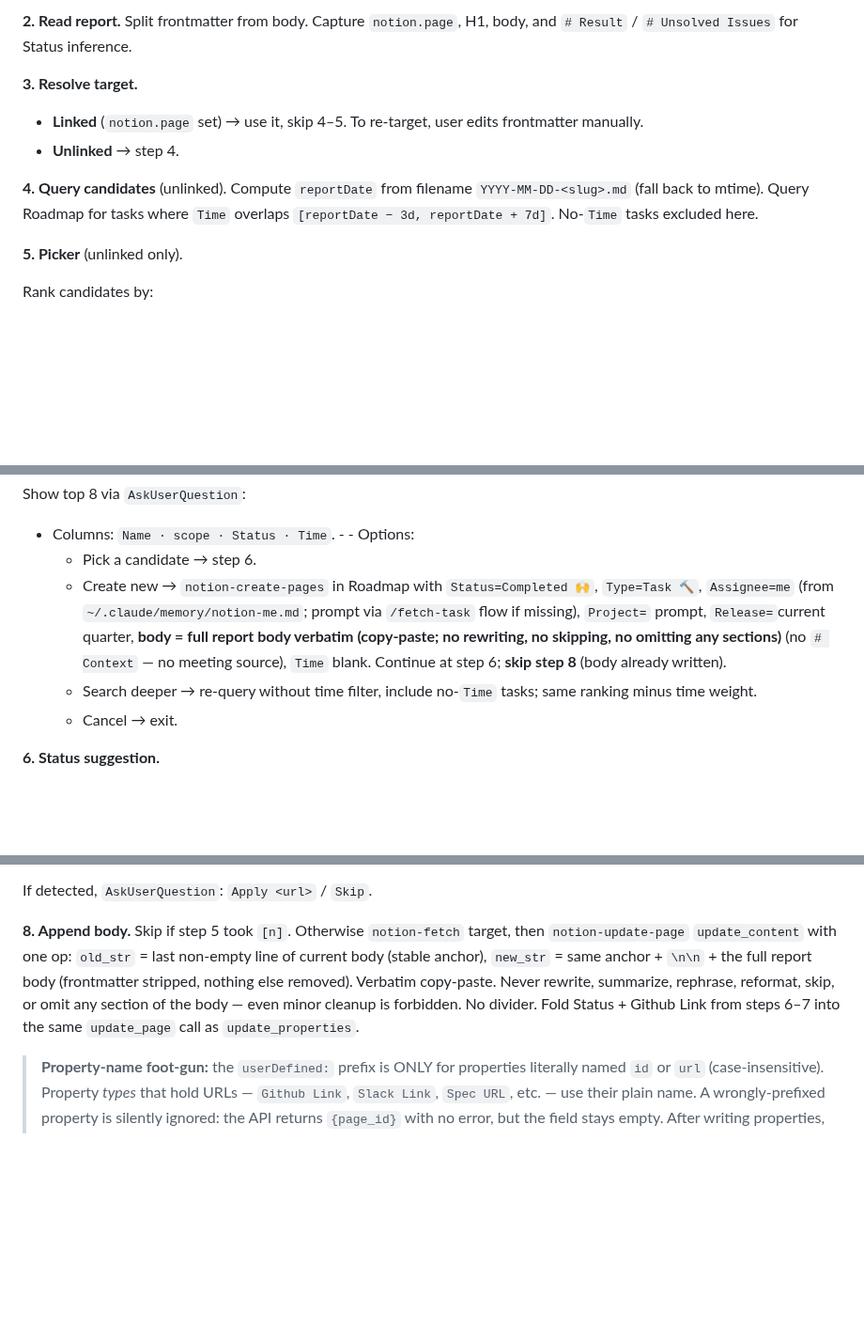
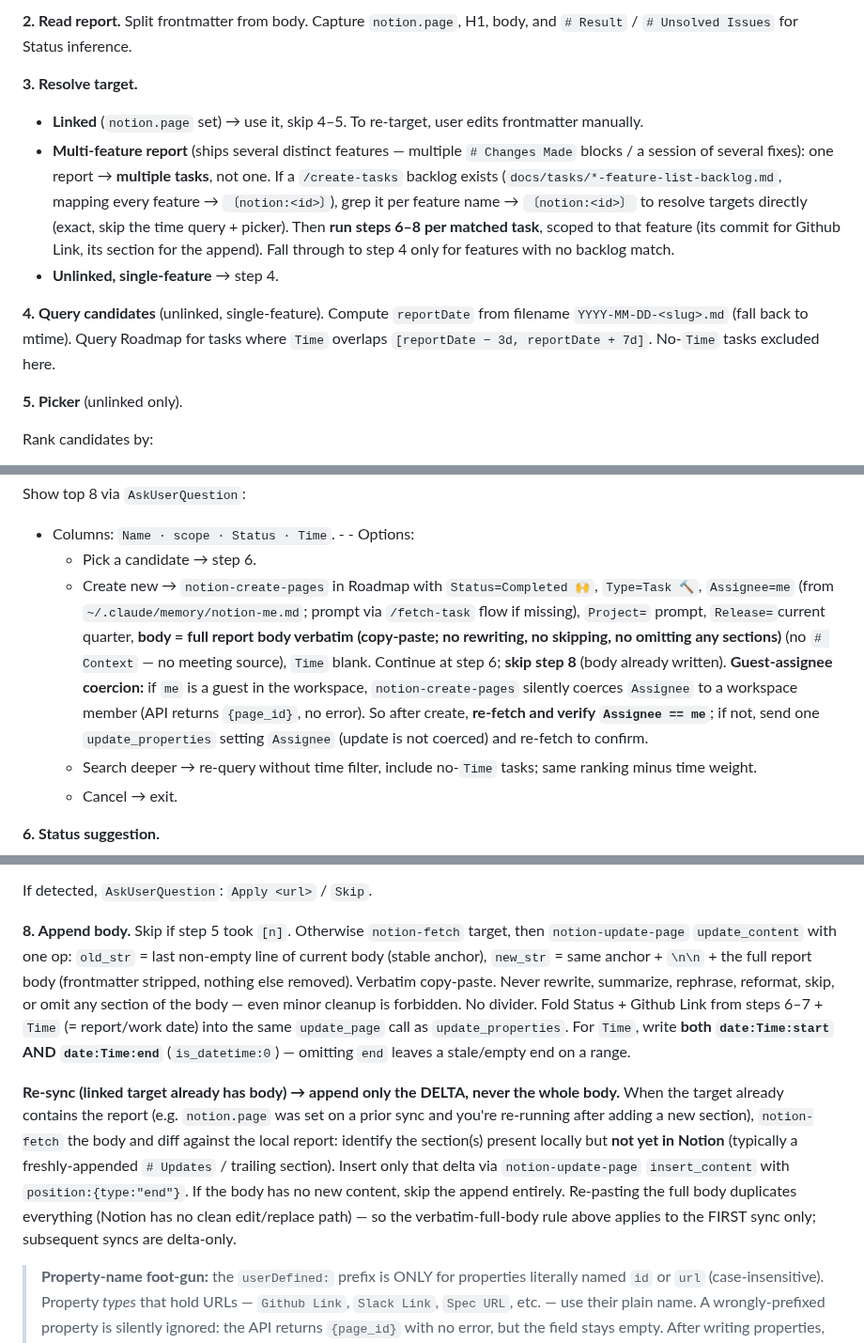
Before and after one commit to FooJiaYin/dev-skills, a Markdown page: skills/sync-report/SKILL.md, 3 parts joined by grey strips. Shown at 94% size. Rendered like a GitHub page; blank space fills up the shorter version.

Commit message:
sync-report: multi-feature per-task sync via /create-tasks backlog + Time start/end write; guest-assignee coercion + delta re-sync
Co-Authored-By: Claude Opus 4.8 (1M context) <noreply@anthropic.com>
session: c86179e7-d036-489c-b349-4713c6921650

```diff
--- a/skills/sync-report/SKILL.md
+++ b/skills/sync-report/SKILL.md
@@ -24,9 +24,10 @@ Notion is master. One of two skills that write to Notion (the other is `/create-
 
 **3. Resolve target.**
 - **Linked** (`notion.page` set) → use it, skip 4–5. To re-target, user edits frontmatter manually.
-- **Unlinked** → step 4.
+- **Multi-feature report** (ships several distinct features — multiple `# Changes Made` blocks / a session of several fixes): one report → **multiple tasks**, not one. If a `/create-tasks` backlog exists (`docs/tasks/*-feature-list-backlog.md`, mapping every feature → `〔notion:<id>〕`), grep it per feature name → `〔notion:<id>〕` to resolve targets directly (exact, skip the time query + picker). Then **run steps 6–8 per matched task**, scoped to that feature (its commit for Github Link, its section for the append). Fall through to step 4 only for features with no backlog match.
+- **Unlinked, single-feature** → step 4.
 
-**4. Query candidates** (unlinked). Compute `reportDate` from filename `YYYY-MM-DD-<slug>.md` (fall back to mtime). Query Roadmap for tasks where `Time` overlaps `[reportDate − 3d, reportDate + 7d]`. No-`Time` tasks excluded here.
+**4. Query candidates** (unlinked, single-feature). Compute `reportDate` from filename `YYYY-MM-DD-<slug>.md` (fall back to mtime). Query Roadmap for tasks where `Time` overlaps `[reportDate − 3d, reportDate + 7d]`. No-`Time` tasks excluded here.
 
 **5. Picker** (unlinked only).
 
@@ -39,7 +40,7 @@ Rank candidates by:
 Show top 8 via `AskUserQuestion`:
 - Columns: `Name · scope · Status · Time`. - - Options:
   - Pick a candidate → step 6.
-  - Create new → `notion-create-pages` in Roadmap with `Status=Completed 🙌`, `Type=Task 🔨`, `Assignee=me` (from `~/.claude/memory/notion-me.md`; prompt via `/fetch-task` flow if missing), `Project=` prompt, `Release=`current quarter, **body = full report body verbatim (copy-paste; no rewriting, no skipping, no omitting any sections)** (no `# Context` — no meeting source), `Time` blank. Continue at step 6; **skip step 8** (body already written).
+  - Create new → `notion-create-pages` in Roadmap with `Status=Completed 🙌`, `Type=Task 🔨`, `Assignee=me` (from `~/.claude/memory/notion-me.md`; prompt via `/fetch-task` flow if missing), `Project=` prompt, `Release=`current quarter, **body = full report body verbatim (copy-paste; no rewriting, no skipping, no omitting any sections)** (no `# Context` — no meeting source), `Time` blank. Continue at step 6; **skip step 8** (body already written). **Guest-assignee coercion:** if `me` is a guest in the workspace, `notion-create-pages` silently coerces `Assignee` to a workspace member (API returns `{page_id}`, no error). So after create, **re-fetch and verify `Assignee == me`**; if not, send one `update_properties` setting `Assignee` (update is not coerced) and re-fetch to confirm.
   - Search deeper → re-query without time filter, include no-`Time` tasks; same ranking minus time weight.
   - Cancel → exit.
 
@@ -70,7 +71,9 @@ Build the URL **even if the commit is local/unpushed** — resolve the GitHub ba
 
 If detected, `AskUserQuestion`: `Apply <url>` / `Skip`.
 
-**8. Append body.** Skip if step 5 took `[n]`. Otherwise `notion-fetch` target, then `notion-update-page` `update_content` with one op: `old_str` = last non-empty line of current body (stable anchor), `new_str` = same anchor + `\n\n` + the full report body (frontmatter stripped, nothing else removed). Verbatim copy-paste. Never rewrite, summarize, rephrase, reformat, skip, or omit any section of the body — even minor cleanup is forbidden. No divider. Fold Status + Github Link from steps 6–7 into the same `update_page` call as `update_properties`.
+**8. Append body.** Skip if step 5 took `[n]`. Otherwise `notion-fetch` target, then `notion-update-page` `update_content` with one op: `old_str` = last non-empty line of current body (stable anchor), `new_str` = same anchor + `\n\n` + the full report body (frontmatter stripped, nothing else removed). Verbatim copy-paste. Never rewrite, summarize, rephrase, reformat, skip, or omit any section of the body — even minor cleanup is forbidden. No divider. Fold Status + Github Link from steps 6–7 + `Time` (= report/work date) into the same `update_page` call as `update_properties`. For `Time`, write **both `date:Time:start` AND `date:Time:end`** (`is_datetime:0`) — omitting `end` leaves a stale/empty end on a range.
+
+**Re-sync (linked target already has body) → append only the DELTA, never the whole body.** When the target already contains the report (e.g. `notion.page` was set on a prior sync and you're re-running after adding a new section), `notion-fetch` the body and diff against the local report: identify the section(s) present locally but **not yet in Notion** (typically a freshly-appended `# Updates` / trailing section). Insert only that delta via `notion-update-page` `insert_content` with `position:{type:"end"}`. If the body has no new content, skip the append entirely. Re-pasting the full body duplicates everything (Notion has no clean edit/replace path) — so the verbatim-full-body rule above applies to the FIRST sync only; subsequent syncs are delta-only.
 
 > **Property-name foot-gun:** the `userDefined:` prefix is ONLY for properties literally named `id` or `url` (case-insensitive). Property *types* that hold URLs — `Github Link`, `Slack Link`, `Spec URL`, etc. — use their plain name. A wrongly-prefixed property is silently ignored: the API returns `{page_id}` with no error, but the field stays empty. After writing properties, re-fetch and verify each field changed before claiming success.
 
```
Also changed, not shown: other parts of skills/sync-report/SKILL.md (+1 -1 lines).
